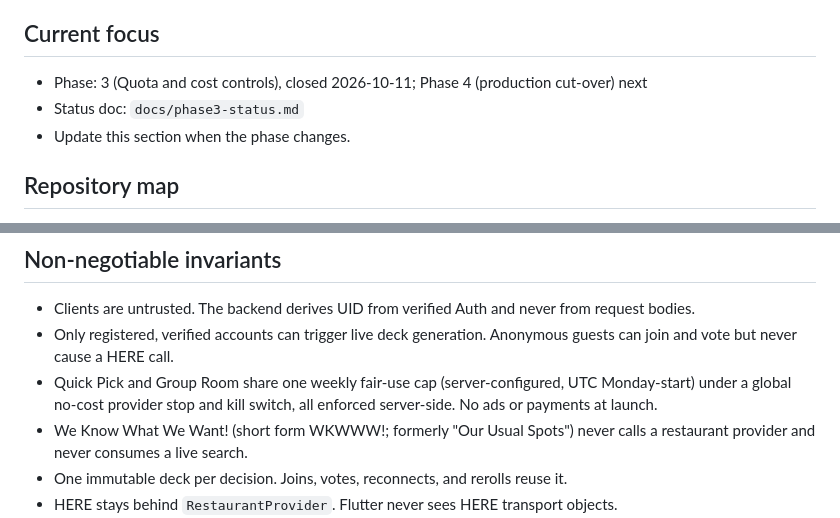
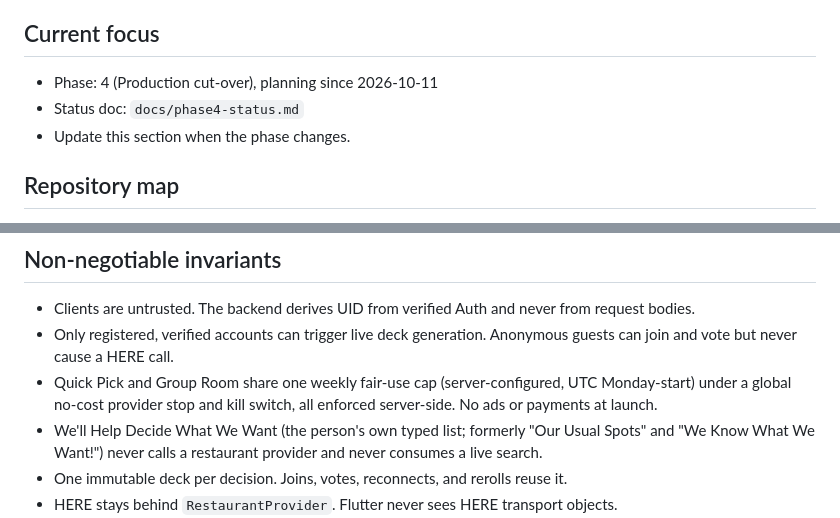
Before and after one commit to daltontewanger/whatdoyouwant, a Markdown page: AGENTS.md, 2 parts joined by grey strips. GitHub-like rendering.

Commit message:
Point AGENTS.md at Phase 4 and the renamed typed list
Current focus moves to Phase 4 planning. The no-cost typed list is now called We'll Help Decide What We Want; a person's favorites and exclusions are I know what I want and Never what I want.

```diff
--- a/AGENTS.md
+++ b/AGENTS.md
@@ -14,8 +14,8 @@ Repository files and verified console evidence describe actual state. The playbo
 
 ## Current focus
 
-- Phase: 3 (Quota and cost controls), closed 2026-10-11; Phase 4 (production cut-over) next
-- Status doc: `docs/phase3-status.md`
+- Phase: 4 (Production cut-over), planning since 2026-10-11
+- Status doc: `docs/phase4-status.md`
 - Update this section when the phase changes.
 
 ## Repository map
@@ -110,7 +110,7 @@ Write like a developer on the team, in plain natural language.
 - Clients are untrusted. The backend derives UID from verified Auth and never from request bodies.
 - Only registered, verified accounts can trigger live deck generation. Anonymous guests can join and vote but never cause a HERE call.
 - Quick Pick and Group Room share one weekly fair-use cap (server-configured, UTC Monday-start) under a global no-cost provider stop and kill switch, all enforced server-side. No ads or payments at launch.
-- We Know What We Want! (short form WKWWW!; formerly "Our Usual Spots") never calls a restaurant provider and never consumes a live search.
+- We'll Help Decide What We Want (the person's own typed list; formerly "Our Usual Spots" and "We Know What We Want!") never calls a restaurant provider and never consumes a live search.
 - One immutable deck per decision. Joins, votes, reconnects, and rerolls reuse it.
 - HERE stays behind `RestaurantProvider`. Flutter never sees HERE transport objects.
 - Never store, log, or send exact location to analytics or crash reports.
```
